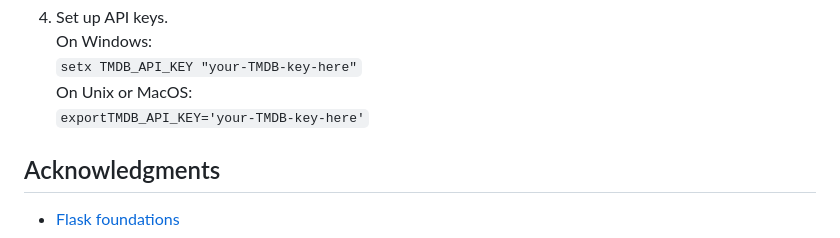
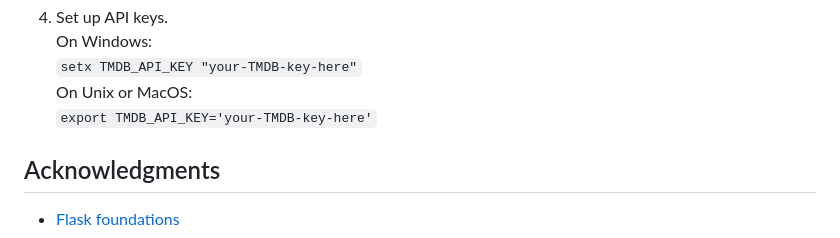
Before and after one commit to Gorwik/Film-Review-Website---Flask, a Markdown page: README.md, the part around the change. GitHub-like rendering.

```diff
--- a/README.md
+++ b/README.md
@@ -79,7 +79,7 @@ setx TMDB_API_KEY "your-TMDB-key-here"
 ``
 On Unix or MacOS:
 ``
-exportTMDB_API_KEY='your-TMDB-key-here'
+export TMDB_API_KEY='your-TMDB-key-here'
 ``
 ## Acknowledgments
 - [Flask foundations](https://www.youtube.com/playlist?list=PLzMcBGfZo4-nK0Pyubp7yIG0RdXp6zklu)
```
